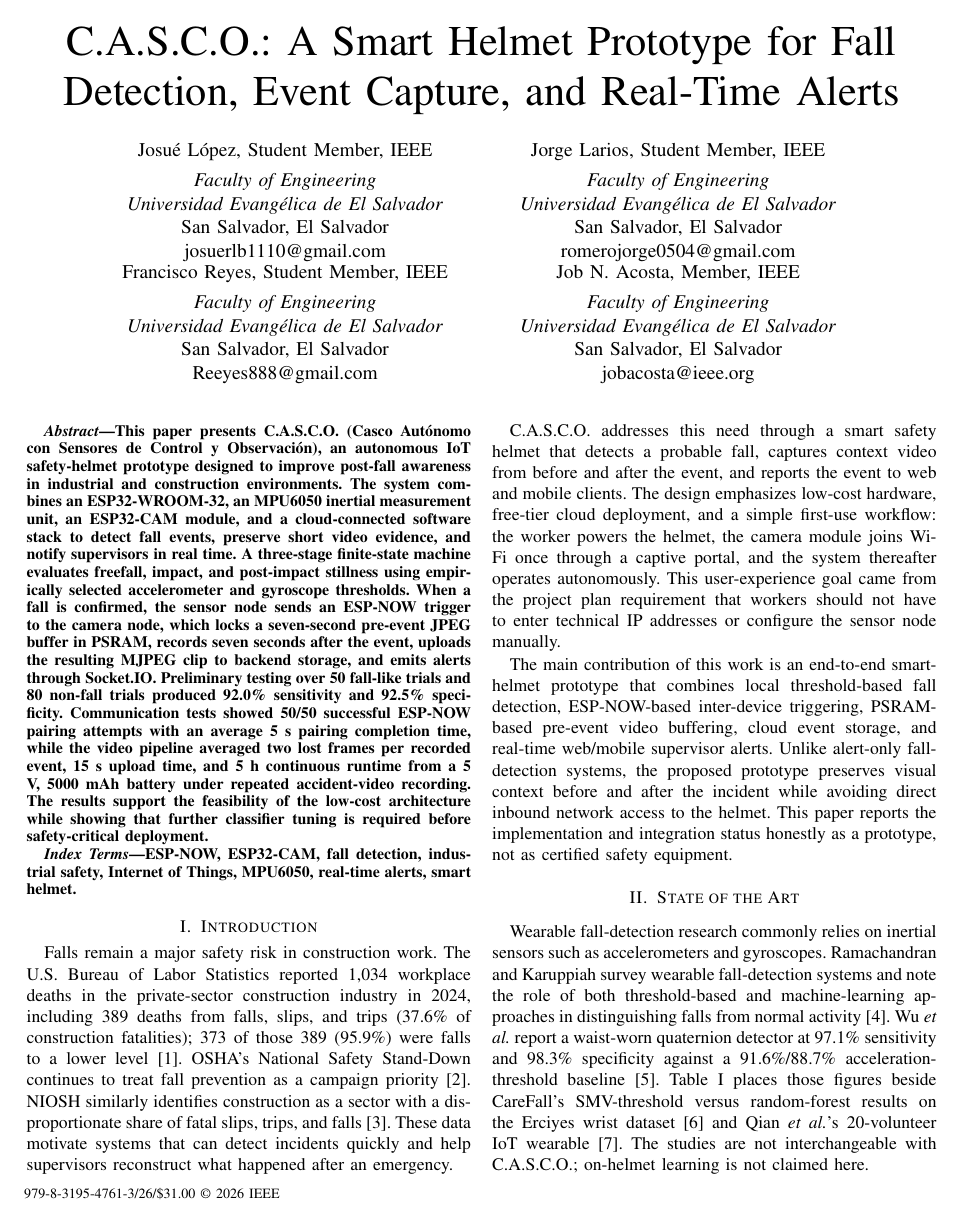
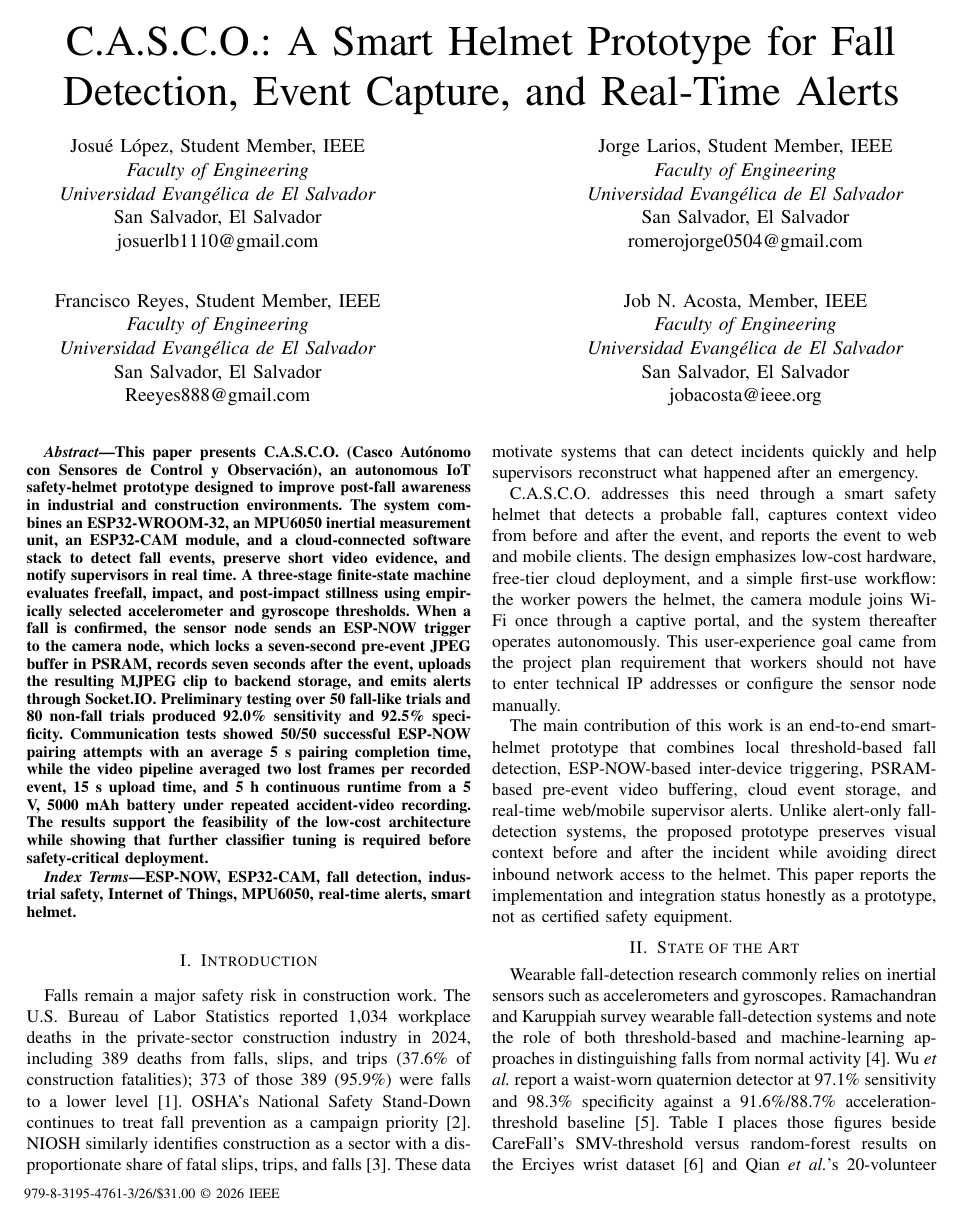
Before and after one commit to monnthu/casco-web, a LaTeX paper (paper/casco.tex): page 1 of 6. Compiled offline with pdfLaTeX.

Commit message:
Widen the 2x2 author grid so the four cards are no longer packed together.
Keep each author in a separate minipage, but isolate the block from IEEEtran's author \halign so the original \hfill column gap and extra row skip actually take effect.

Co-authored-by: Josué López <monnthu@users.noreply.github.com>

```diff
--- a/paper/casco.tex
+++ b/paper/casco.tex
@@ -21,26 +21,31 @@
 
 \title{C.A.S.C.O.: A Smart Helmet Prototype for Fall Detection, Event Capture, and Real-Time Alerts}
 
-% Four separate author cards in a 2x2 tabular so the block is centered
-% under the title (IEEEtran \and wrapping otherwise shifts the grid).
+% Four separate author cards. Wrapped in \parbox so IEEEtran's author
+% \halign cannot steal & / \\ ; inner minipage+\hfill restores the
+% original 2x2 spacing (wide column gap + extra row gap).
 \newcommand{\cascoauthor}[2]{%
-\parbox[t]{0.40\textwidth}{\centering
-#1\\[0.35em]
+\begin{minipage}[t]{0.42\textwidth}
+\centering
+#1\\
 \textit{Faculty of Engineering}\\
 \textit{Universidad Evangélica de El Salvador}\\
 San Salvador, El Salvador\\
-#2}}
+#2
+\end{minipage}}
 
 \author{%
-\begin{tabular}{@{}c@{\hspace{1.5em}}c@{}}
-\cascoauthor{Josué López, Student Member, IEEE}{josuerlb1110@gmail.com}
-&
+\parbox{\textwidth}{%
+\cascoauthor{Josué López, Student Member, IEEE}{josuerlb1110@gmail.com}%
+\hfill
 \cascoauthor{Jorge Larios, Student Member, IEEE}{romerojorge0504@gmail.com}
-\\[0.45cm]
-\cascoauthor{Francisco Reyes, Student Member, IEEE}{Reeyes888@gmail.com}
-&
-\cascoauthor{Job N. Acosta, Member, IEEE}{jobacosta@ieee.org}
-\end{tabular}%
+
+\vspace{0.85cm}
+
+\cascoauthor{Francisco Reyes, Student Member, IEEE}{Reeyes888@gmail.com}%
+\hfill
+\cascoauthor{Job N. Acosta, Member, IEEE}{jobacosta@ieee.org}%
+}%
 }
 
 \begin{document}
```
Also changed, not shown: paper/casco.pdf.
